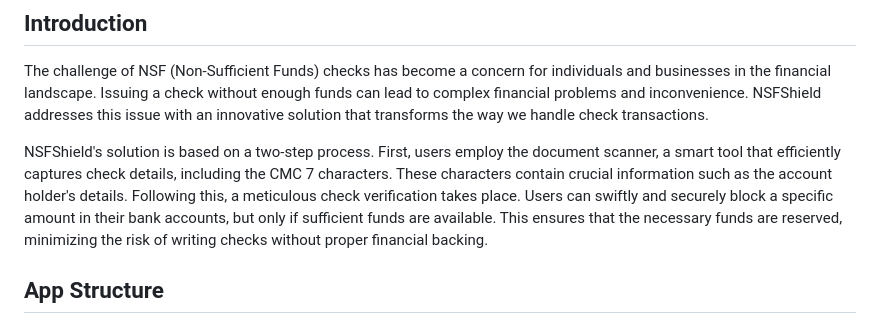
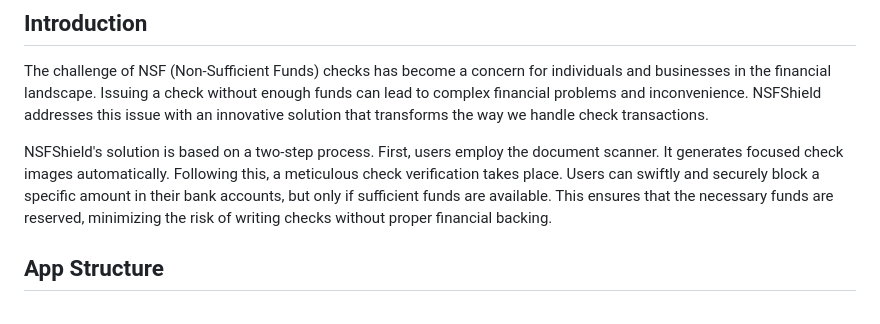
Before and after one commit to saifKader/NSFShield, a Markdown page: README.md, the part around the change. Drawn GitHub-style.

```diff
--- a/README.md
+++ b/README.md
@@ -18,7 +18,8 @@ In an era where NSF (Non-Sufficient Funds) checks have become a prevalent challe
 
 The challenge of NSF (Non-Sufficient Funds) checks has become a concern for individuals and businesses in the financial landscape. Issuing a check without enough funds can lead to complex financial problems and inconvenience. NSFShield addresses this issue with an innovative solution that transforms the way we handle check transactions.
 
-NSFShield's solution is based on a two-step process. First, users employ the document scanner, a smart tool that efficiently captures check details, including the CMC 7 characters. These characters contain crucial information such as the account holder's details. Following this, a meticulous check verification takes place. Users can swiftly and securely block a specific amount in their bank accounts, but only if sufficient funds are available. This ensures that the necessary funds are reserved, minimizing the risk of writing checks without proper financial backing.
+NSFShield's solution is based on a two-step process. First, users employ the document scanner. It generates focused check images automatically. Following this, a meticulous check verification takes place. Users can swiftly and securely block a specific amount in their bank accounts, but only if sufficient funds are available. This ensures that the necessary funds are reserved, minimizing the risk of writing checks without proper financial backing.
+
 ## App Structure
 
 NSFShield's architecture is thoughtfully designed to support its mission of efficient check management. The app follows the MVVM pattern, guided by Clean Architecture principles. This ensures a clear separation of concerns and facilitates smooth codebase management. BLoC state management enhances the app's reactivity and responsiveness.
```
